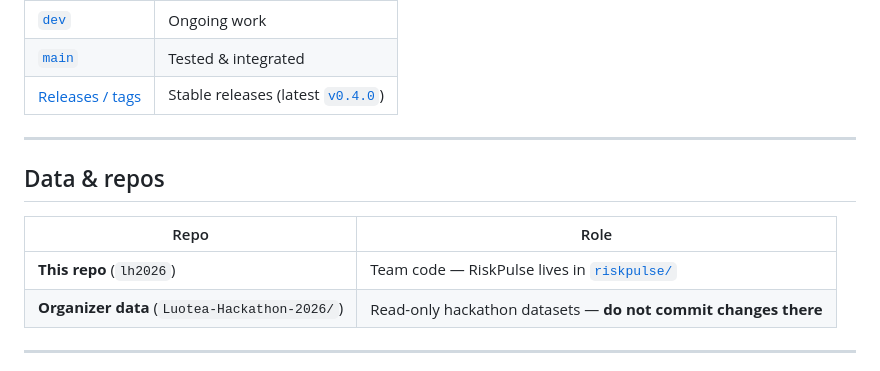
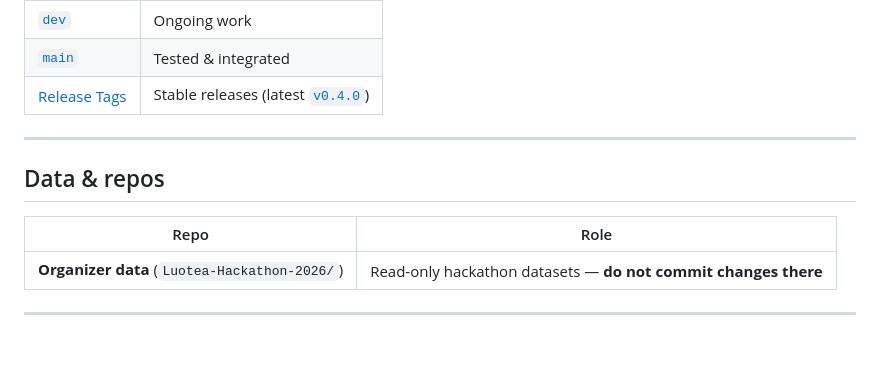
Before and after one commit to muneer2ishtech/Luotea-Hackathon-2026, a Markdown page: README.md, the part around the change. Drawn GitHub-style; blank space fills up the shorter version.

Commit message:
Readme - fix repo URLs / information

```diff
--- a/README.md
+++ b/README.md
@@ -94,7 +94,7 @@ docker compose up --build
 |--------------|---------|
 | [`dev`](https://ishtech.github.com/muneer2ishtech/Luotea-Hackathon-2026/tree/dev) | Ongoing work |
 | [`main`](https://ishtech.github.com/muneer2ishtech/Luotea-Hackathon-2026/tree/main) | Tested & integrated |
-| [Releases / tags](https://ishtech.github.com/muneer2ishtech/Luotea-Hackathon-2026/releases) | Stable releases (latest [`v0.4.0`](https://ishtech.github.com/muneer2ishtech/Luotea-Hackathon-2026/releases/tag/v0.4.0)) |
+| [Release Tags](https://github.com/muneer2ishtech/Luotea-Hackathon-2026/tags) | Stable releases (latest [`v0.4.0`](https://ishtech.github.com/muneer2ishtech/Luotea-Hackathon-2026/releases/tag/v0.4.0)) |
 
 ---
 
@@ -102,7 +102,6 @@ docker compose up --build
 
 | Repo | Role |
 |------|------|
-| **This repo** (`lh2026`) | Team code — RiskPulse lives in [`riskpulse/`](riskpulse/) |
 | **Organizer data** (`Luotea-Hackathon-2026/`) | Read-only hackathon datasets — **do not commit changes there** |
 
 ---
```
